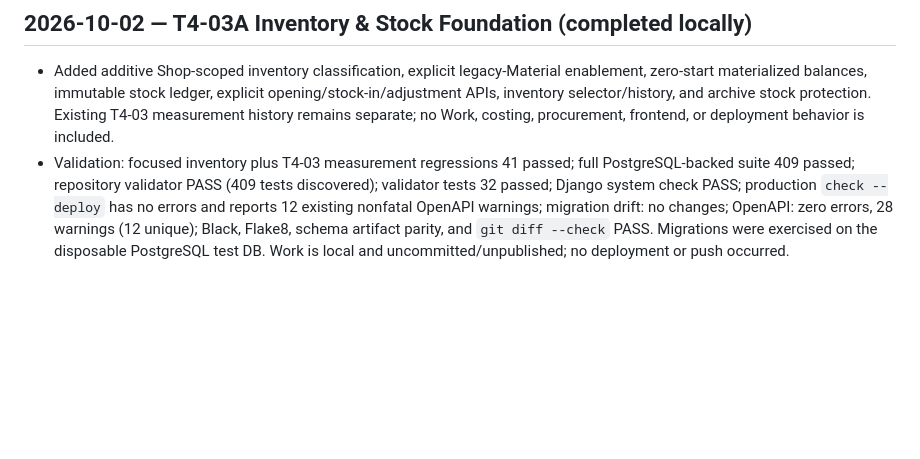
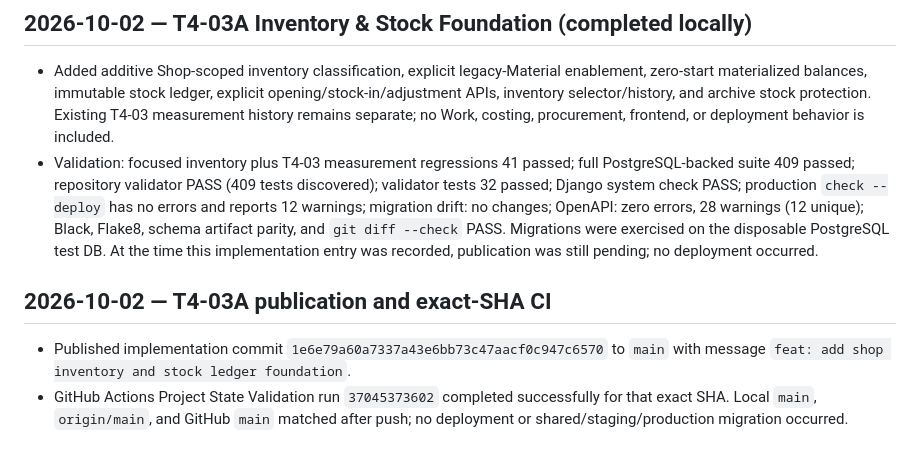
Before and after one commit to muhammedshibiliraihsoft-art/sgtp, a Markdown page: docs/CHANGELOG.md, the part around the change. GitHub-like rendering; blank space fills up the shorter version.

Commit message:
docs: reconcile T4-03A publication state

```diff
--- a/docs/CHANGELOG.md
+++ b/docs/CHANGELOG.md
@@ -238,4 +238,9 @@
 ## 2026-10-02 — T4-03A Inventory & Stock Foundation (completed locally)
 
 - Added additive Shop-scoped inventory classification, explicit legacy-Material enablement, zero-start materialized balances, immutable stock ledger, explicit opening/stock-in/adjustment APIs, inventory selector/history, and archive stock protection. Existing T4-03 measurement history remains separate; no Work, costing, procurement, frontend, or deployment behavior is included.
-- Validation: focused inventory plus T4-03 measurement regressions 41 passed; full PostgreSQL-backed suite 409 passed; repository validator PASS (409 tests discovered); validator tests 32 passed; Django system check PASS; production `check --deploy` has no errors and reports 12 existing nonfatal OpenAPI warnings; migration drift: no changes; OpenAPI: zero errors, 28 warnings (12 unique); Black, Flake8, schema artifact parity, and `git diff --check` PASS. Migrations were exercised on the disposable PostgreSQL test DB. Work is local and uncommitted/unpublished; no deployment or push occurred.
+- Validation: focused inventory plus T4-03 measurement regressions 41 passed; full PostgreSQL-backed suite 409 passed; repository validator PASS (409 tests discovered); validator tests 32 passed; Django system check PASS; production `check --deploy` has no errors and reports 12 warnings; migration drift: no changes; OpenAPI: zero errors, 28 warnings (12 unique); Black, Flake8, schema artifact parity, and `git diff --check` PASS. Migrations were exercised on the disposable PostgreSQL test DB. At the time this implementation entry was recorded, publication was still pending; no deployment occurred.
+
+## 2026-10-02 — T4-03A publication and exact-SHA CI
+
+- Published implementation commit `1e6e79a60a7337a43e6bb73c47aacf0c947c6570` to `main` with message `feat: add shop inventory and stock ledger foundation`.
+- GitHub Actions Project State Validation run `37045373602` completed successfully for that exact SHA. Local `main`, `origin/main`, and GitHub `main` matched after push; no deployment or shared/staging/production migration occurred.
```
Also changed, not shown: docs/HANDOFF.md (+4 -4 lines), docs/PROJECT_STATE.md (+5 -5 lines).
